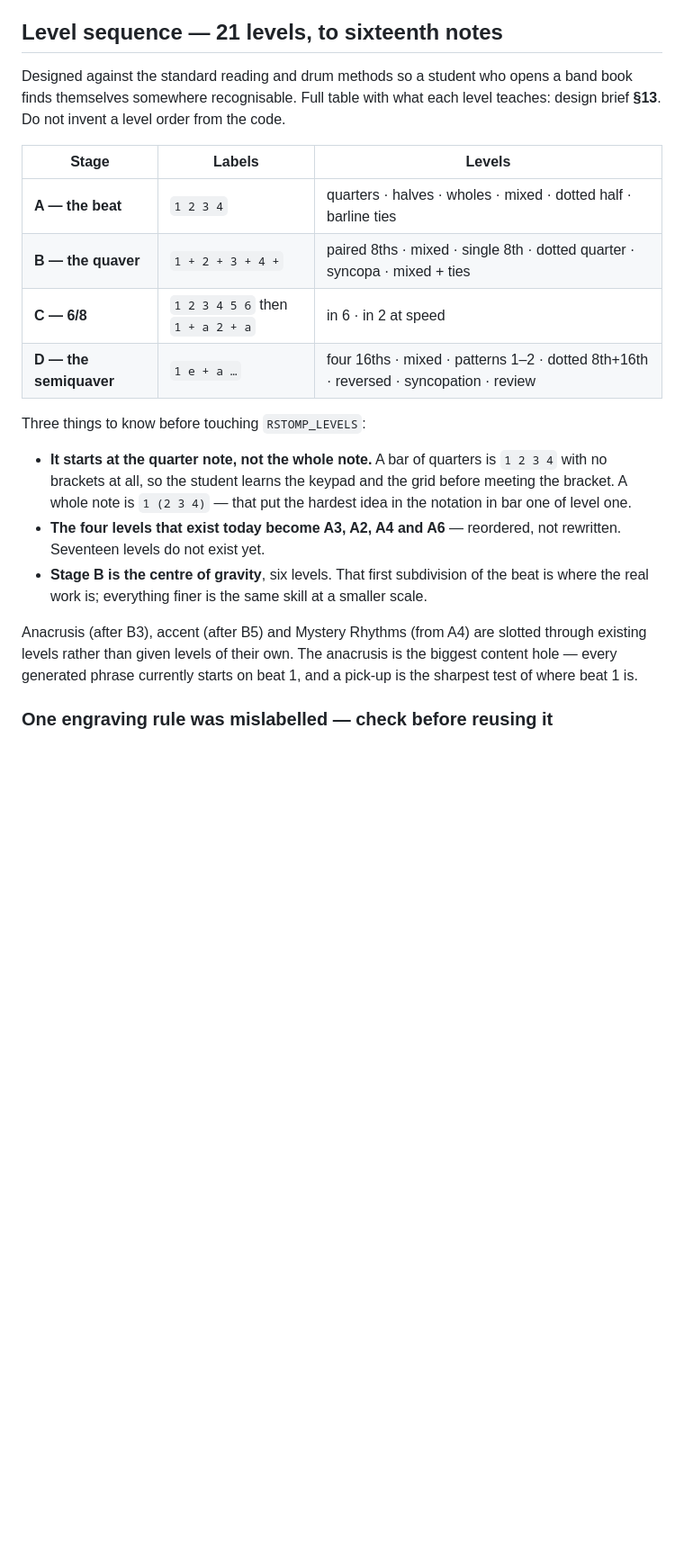
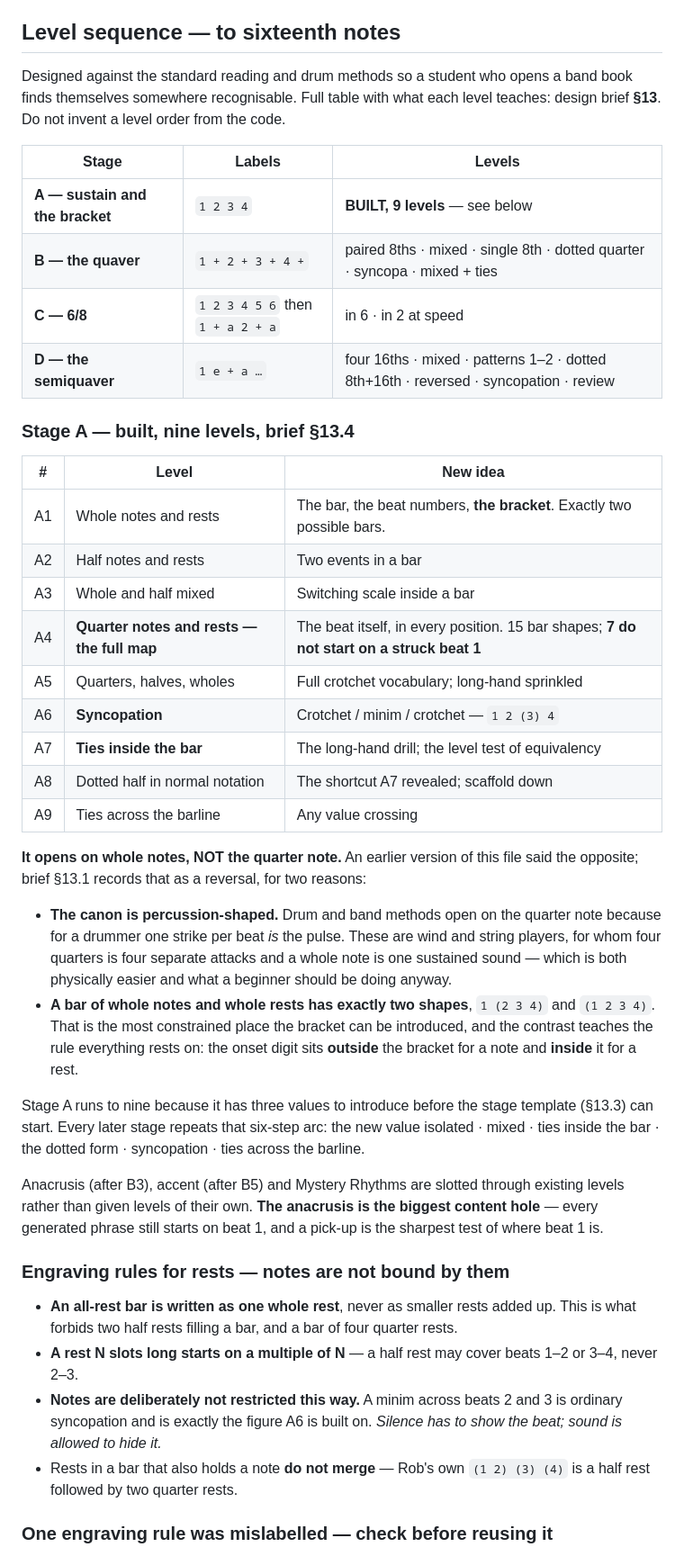
Before and after one commit to koolrifz/music-memorisation, a Markdown page: CLAUDE.md, the part around the change. Shown at 90% size. Drawn GitHub-style; blank space fills up the shorter version.

Commit message:
Correct the level sequence in CLAUDE.md: Stage A opens on whole notes
CLAUDE.md still said Stage A starts at the quarter note. Design brief 13.1
records that as a reversal -- the quarter-note-first recommendation came
from percussion-shaped methods and does not suit wind and string players.
Replaces the stale table with the nine Stage A levels as built, and records
the rest engraving rules and the note/rest asymmetry.

Co-Authored-By: Claude Opus 5 <noreply@anthropic.com>
Claude-Session: https://claude.ai/code/session_01NWcrcBf1xBaRu1FGfBozMF

```diff
--- a/CLAUDE.md
+++ b/CLAUDE.md
@@ -185,34 +185,65 @@ version, so nobody re-derives it from the code:
     into. Parked: an **equivalency bonus round** where it goes deliberately
     silly and lots of things get tied together.
 
-## Level sequence — 21 levels, to sixteenth notes
+## Level sequence — to sixteenth notes
 Designed against the standard reading and drum methods so a student who opens a
 band book finds themselves somewhere recognisable. Full table with what each
 level teaches: design brief **§13**. Do not invent a level order from the code.
 
 | Stage | Labels | Levels |
 |---|---|---|
-| **A — the beat** | `1 2 3 4` | quarters · halves · wholes · mixed · dotted half · barline ties |
+| **A — sustain and the bracket** | `1 2 3 4` | **BUILT, 9 levels** — see below |
 | **B — the quaver** | `1 + 2 + 3 + 4 +` | paired 8ths · mixed · single 8th · dotted quarter · syncopa · mixed + ties |
 | **C — 6/8** | `1 2 3 4 5 6` then `1 + a 2 + a` | in 6 · in 2 at speed |
 | **D — the semiquaver** | `1 e + a …` | four 16ths · mixed · patterns 1–2 · dotted 8th+16th · reversed · syncopation · review |
 
-Three things to know before touching `RSTOMP_LEVELS`:
+### Stage A — built, nine levels, brief §13.4
+| # | Level | New idea |
+|---|---|---|
+| A1 | Whole notes and rests | The bar, the beat numbers, **the bracket**. Exactly two possible bars. |
+| A2 | Half notes and rests | Two events in a bar |
+| A3 | Whole and half mixed | Switching scale inside a bar |
+| A4 | **Quarter notes and rests — the full map** | The beat itself, in every position. 15 bar shapes; **7 do not start on a struck beat 1** |
+| A5 | Quarters, halves, wholes | Full crotchet vocabulary; long-hand sprinkled |
+| A6 | **Syncopation** | Crotchet / minim / crotchet — `1 2 (3) 4` |
+| A7 | **Ties inside the bar** | The long-hand drill; the level test of equivalency |
+| A8 | Dotted half in normal notation | The shortcut A7 revealed; scaffold down |
+| A9 | Ties across the barline | Any value crossing |
 
-- **It starts at the quarter note, not the whole note.** A bar of quarters is
-  `1 2 3 4` with no brackets at all, so the student learns the keypad and the
-  grid before meeting the bracket. A whole note is `1 (2 3 4)` — that put the
-  hardest idea in the notation in bar one of level one.
-- **The four levels that exist today become A3, A2, A4 and A6** — reordered,
-  not rewritten. Seventeen levels do not exist yet.
-- **Stage B is the centre of gravity**, six levels. That first subdivision of
-  the beat is where the real work is; everything finer is the same skill at a
-  smaller scale.
+**It opens on whole notes, NOT the quarter note.** An earlier version of this
+file said the opposite; brief §13.1 records that as a reversal, for two reasons:
 
-Anacrusis (after B3), accent (after B5) and Mystery Rhythms (from A4) are
-slotted through existing levels rather than given levels of their own. The
-anacrusis is the biggest content hole — every generated phrase currently starts
-on beat 1, and a pick-up is the sharpest test of where beat 1 is.
+- **The canon is percussion-shaped.** Drum and band methods open on the quarter
+  note because for a drummer one strike per beat *is* the pulse. These are wind
+  and string players, for whom four quarters is four separate attacks and a
+  whole note is one sustained sound — which is both physically easier and what a
+  beginner should be doing anyway.
+- **A bar of whole notes and whole rests has exactly two shapes**, `1 (2 3 4)`
+  and `(1 2 3 4)`. That is the most constrained place the bracket can be
+  introduced, and the contrast teaches the rule everything rests on: the onset
+  digit sits **outside** the bracket for a note and **inside** it for a rest.
+
+Stage A runs to nine because it has three values to introduce before the stage
+template (§13.3) can start. Every later stage repeats that six-step arc: the new
+value isolated · mixed · ties inside the bar · the dotted form · syncopation ·
+ties across the barline.
+
+Anacrusis (after B3), accent (after B5) and Mystery Rhythms are slotted through
+existing levels rather than given levels of their own. **The anacrusis is the
+biggest content hole** — every generated phrase still starts on beat 1, and a
+pick-up is the sharpest test of where beat 1 is.
+
+### Engraving rules for rests — notes are not bound by them
+- **An all-rest bar is written as one whole rest**, never as smaller rests added
+  up. This is what forbids two half rests filling a bar, and a bar of four
+  quarter rests.
+- **A rest N slots long starts on a multiple of N** — a half rest may cover
+  beats 1–2 or 3–4, never 2–3.
+- **Notes are deliberately not restricted this way.** A minim across beats 2 and
+  3 is ordinary syncopation and is exactly the figure A6 is built on. *Silence
+  has to show the beat; sound is allowed to hide it.*
+- Rests in a bar that also holds a note **do not merge** — Rob's own
+  `(1 2) (3) (4)` is a half rest followed by two quarter rests.
 
 ### One engraving rule was mislabelled — check before reusing it
 The generator used to reject two **adjacent** half notes in a bar, citing the
```
